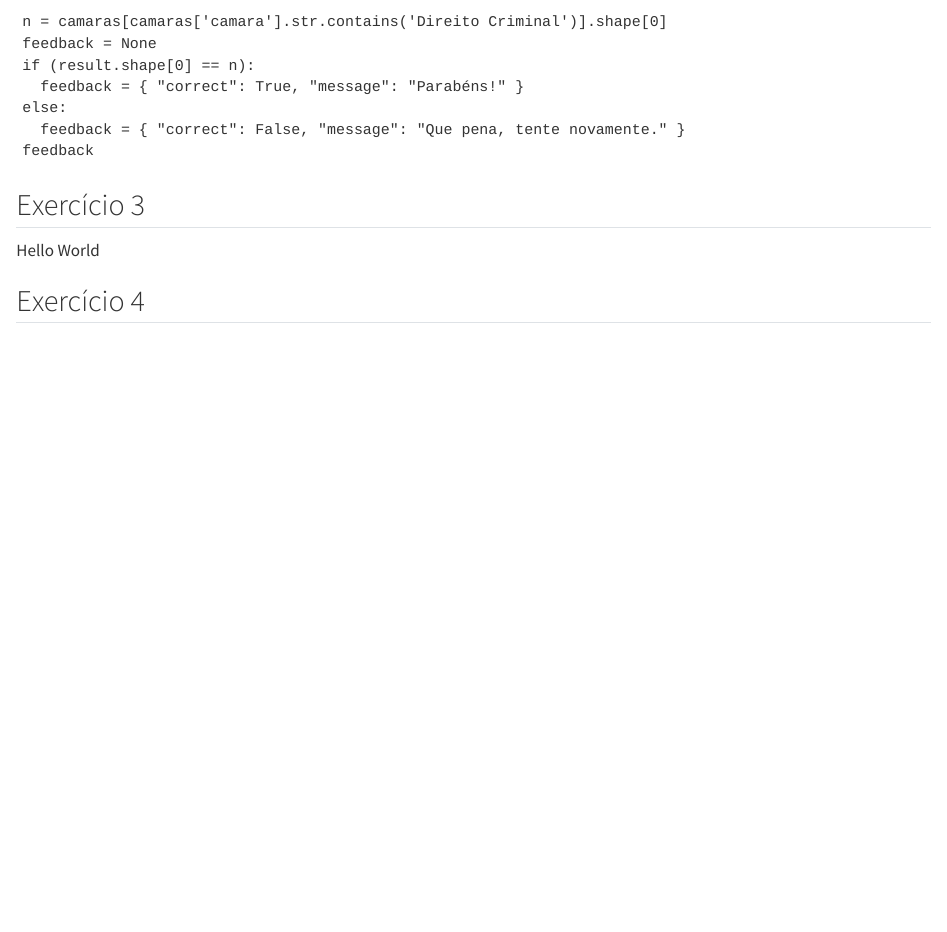
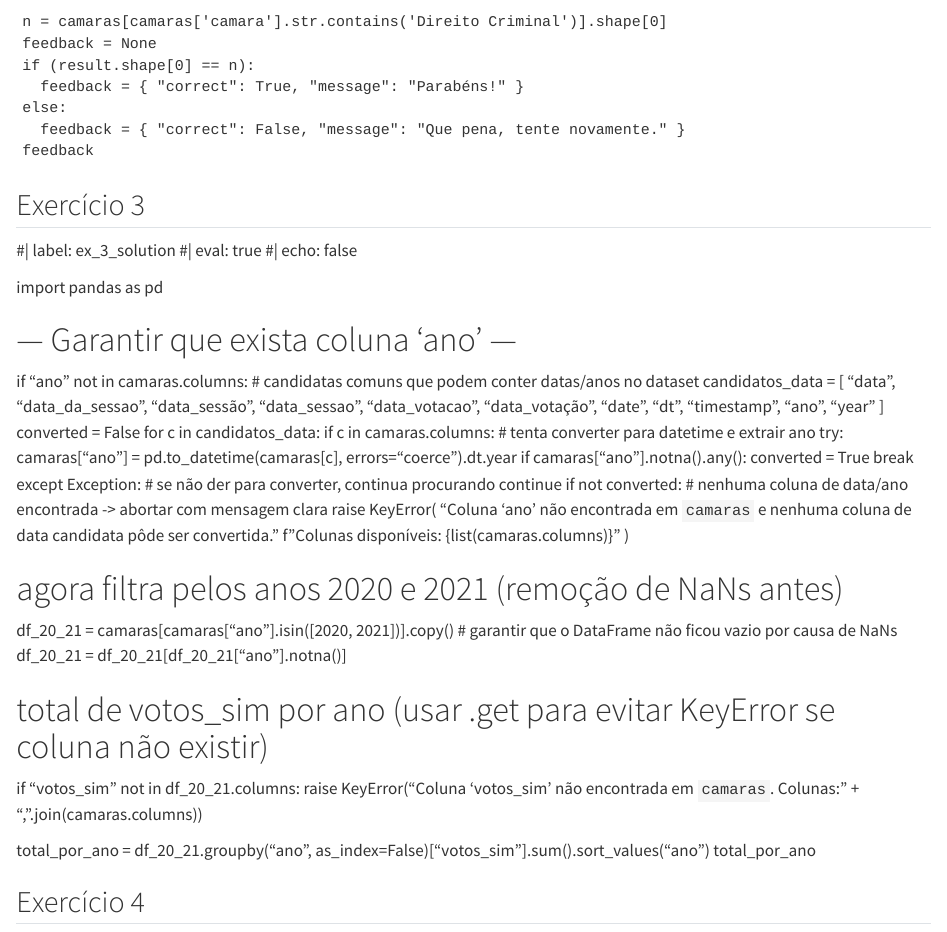
Before and after one commit to jtrecenti/cdad-book, a Quarto document (12-exercicios.qmd): the page in a window 1100 px wide, from 1140 px down. Rendered offline with R 4.5, knitr and Pandoc in place of Quarto, with nearby package versions; the code chunks are not run, so their results and figures are left out; drawn as R Markdown's standard HTML page in place of the format the file asks for; long lines of code are wrapped.

Commit message:
mais um teste

```diff
--- a/12-exercicios.qmd
+++ b/12-exercicios.qmd
@@ -102,7 +102,51 @@ feedback
 
 ## Exercício 3
 
-Hello World
+#| label: ex_3_solution
+#| eval: true
+#| echo: false
+
+import pandas as pd
+
+# --- Garantir que exista coluna 'ano' ---
+if "ano" not in camaras.columns:
+    # candidatas comuns que podem conter datas/anos no dataset
+    candidatos_data = [
+        "data", "data_da_sessao", "data_sessão", "data_sessao",
+        "data_votacao", "data_votação", "date", "dt", "timestamp",
+        "ano", "year"
+    ]
+    converted = False
+    for c in candidatos_data:
+        if c in camaras.columns:
+            # tenta converter para datetime e extrair ano
+            try:
+                camaras["ano"] = pd.to_datetime(camaras[c], errors="coerce").dt.year
+                if camaras["ano"].notna().any():
+                    converted = True
+                    break
+            except Exception:
+                # se não der para converter, continua procurando
+                continue
+    if not converted:
+        # nenhuma coluna de data/ano encontrada -> abortar com mensagem clara
+        raise KeyError(
+            "Coluna 'ano' não encontrada em `camaras` e nenhuma coluna de data candidata pôde ser convertida.\n"
+            f"Colunas disponíveis: {list(camaras.columns)}"
+        )
+
+# agora filtra pelos anos 2020 e 2021 (remoção de NaNs antes)
+df_20_21 = camaras[camaras["ano"].isin([2020, 2021])].copy()
+# garantir que o DataFrame não ficou vazio por causa de NaNs
+df_20_21 = df_20_21[df_20_21["ano"].notna()]
+
+# total de votos_sim por ano (usar .get para evitar KeyError se coluna não existir)
+if "votos_sim" not in df_20_21.columns:
+    raise KeyError("Coluna 'votos_sim' não encontrada em `camaras`. Colunas: " + ", ".join(camaras.columns))
+
+total_por_ano = df_20_21.groupby("ano", as_index=False)["votos_sim"].sum().sort_values("ano")
+total_por_ano
+
 
 ## Exercício 4
 
```
